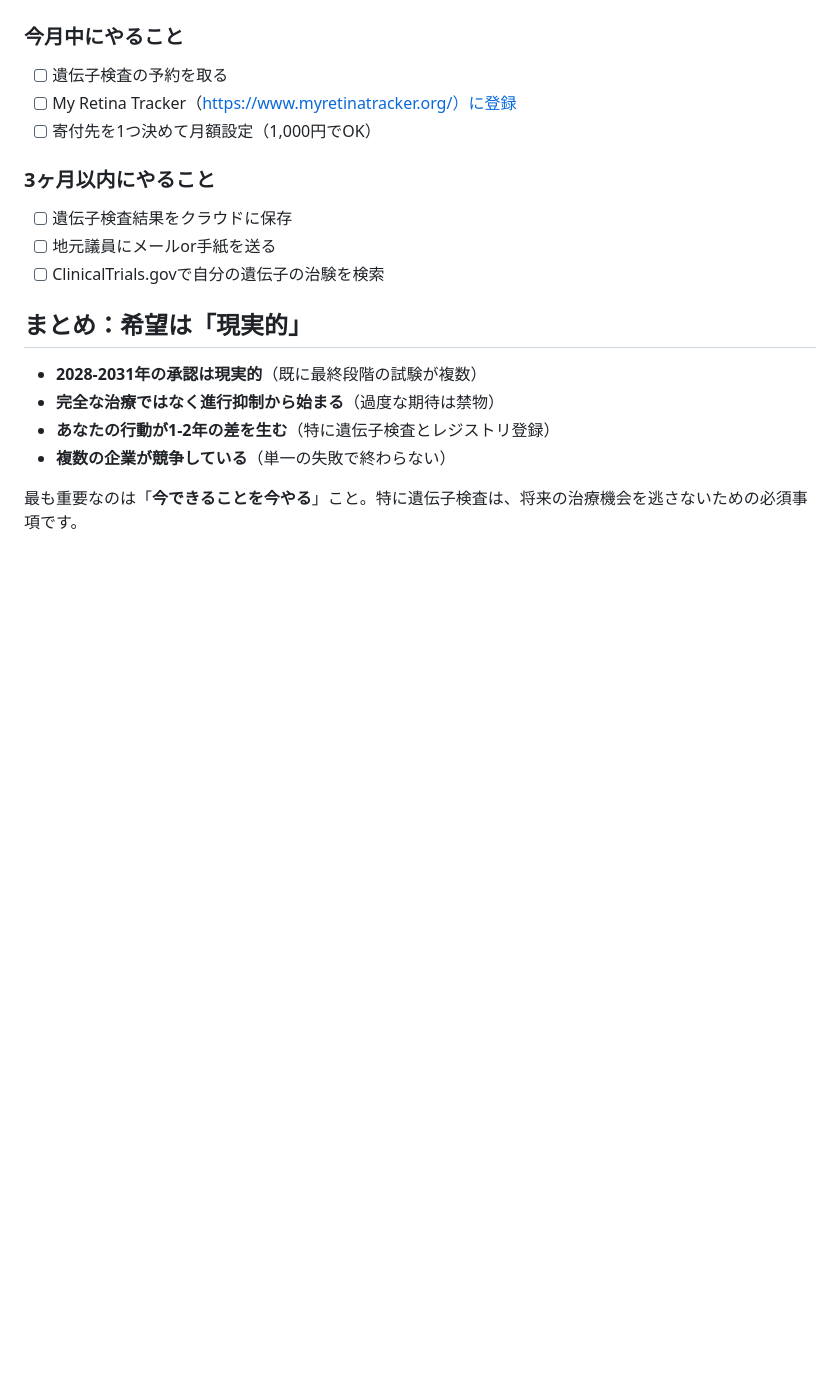
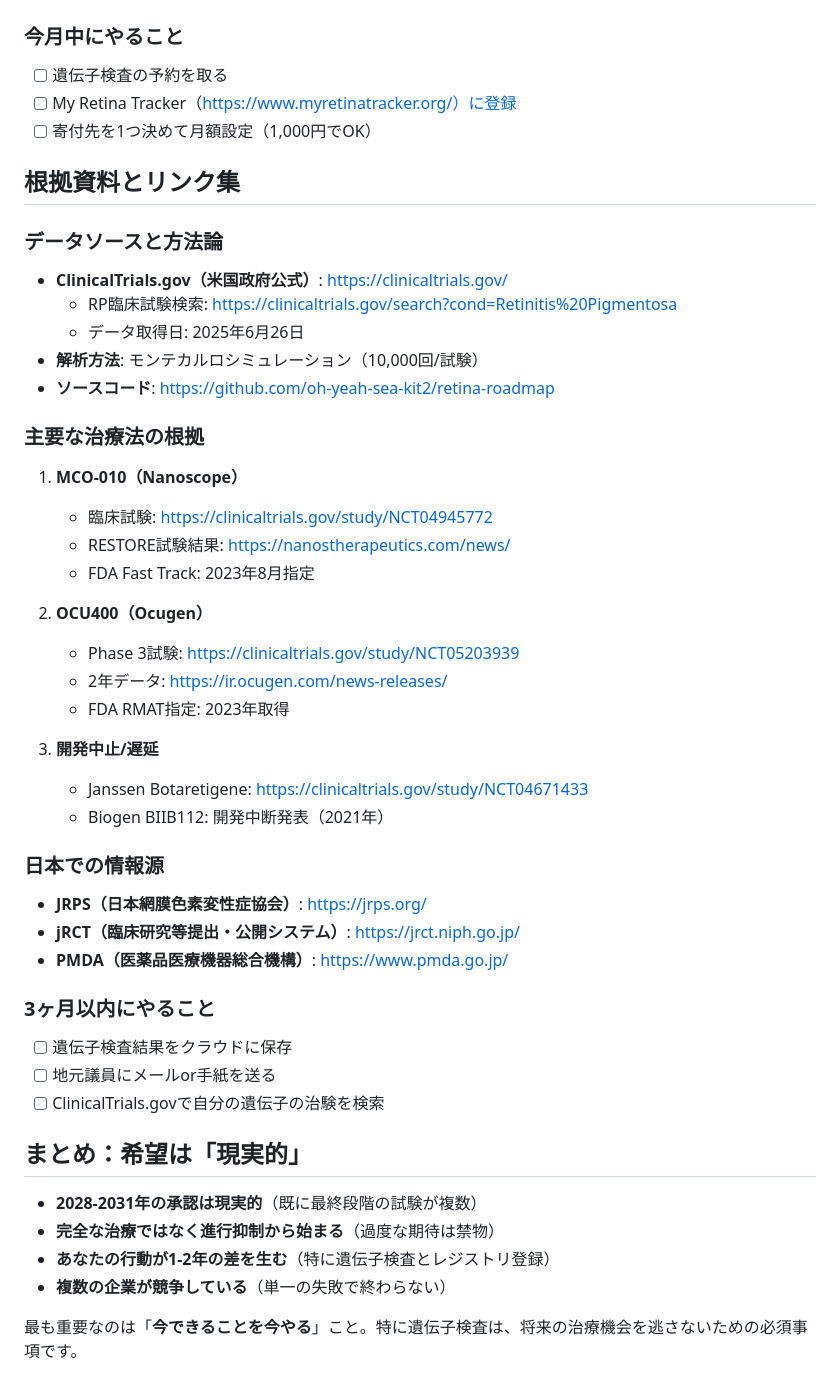
Before and after one commit to oh-yeah-sea-kit2/retina-roadmap, a Markdown page: docs/reality_and_actions.md, the part around the change printed below. Rendered like a GitHub page; blank space fills up the shorter version.

```diff
--- a/docs/reality_and_actions.md
+++ b/docs/reality_and_actions.md
@@ -346,6 +348,35 @@
 - [ ] My Retina Tracker（https://www.myretinatracker.org/）に登録
 - [ ] 寄付先を1つ決めて月額設定（1,000円でOK）
 
+## 根拠資料とリンク集
+
+### データソースと方法論
+- **ClinicalTrials.gov（米国政府公式）**: https://clinicaltrials.gov/
+  - RP臨床試験検索: https://clinicaltrials.gov/search?cond=Retinitis%20Pigmentosa
+  - データ取得日: 2025年6月26日
+- **解析方法**: モンテカルロシミュレーション（10,000回/試験）
+- **ソースコード**: https://github.com/oh-yeah-sea-kit2/retina-roadmap
+
+### 主要な治療法の根拠
+1. **MCO-010（Nanoscope）**
+   - 臨床試験: https://clinicaltrials.gov/study/NCT04945772
+   - RESTORE試験結果: https://nanostherapeutics.com/news/
+   - FDA Fast Track: 2023年8月指定
+
+2. **OCU400（Ocugen）**
+   - Phase 3試験: https://clinicaltrials.gov/study/NCT05203939
+   - 2年データ: https://ir.ocugen.com/news-releases/
+   - FDA RMAT指定: 2023年取得
+
+3. **開発中止/遅延**
+   - Janssen Botaretigene: https://clinicaltrials.gov/study/NCT04671433
+   - Biogen BIIB112: 開発中断発表（2021年）
+
+### 日本での情報源
+- **JRPS（日本網膜色素変性症協会）**: https://jrps.org/
+- **jRCT（臨床研究等提出・公開システム）**: https://jrct.niph.go.jp/
+- **PMDA（医薬品医療機器総合機構）**: https://www.pmda.go.jp/
+
 ### 3ヶ月以内にやること
 - [ ] 遺伝子検査結果をクラウドに保存
 - [ ] 地元議員にメールor手紙を送る
```
Also changed, not shown: other parts of docs/reality_and_actions.md (+9 -7 lines), CLAUDE.md (+12 -1 lines), docs/ai_acceleration_impact.md (added, +153 -0 lines), docs/executive_summary_for_doctor.md (added, +90 -0 lines), docs/for_doctor_checklist.md (added, +67 -0 lines), docs/index.md (+26 -13 lines), docs/figs/CDF.png, docs/figs/tornado.png, docs/figs/waterfall.png, results/figs/CDF.png, results/figs/tornado.png, results/figs/waterfall.png, 6 other files.
